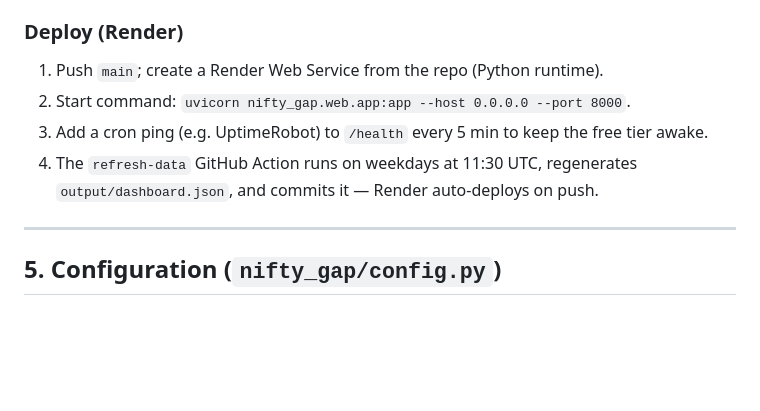
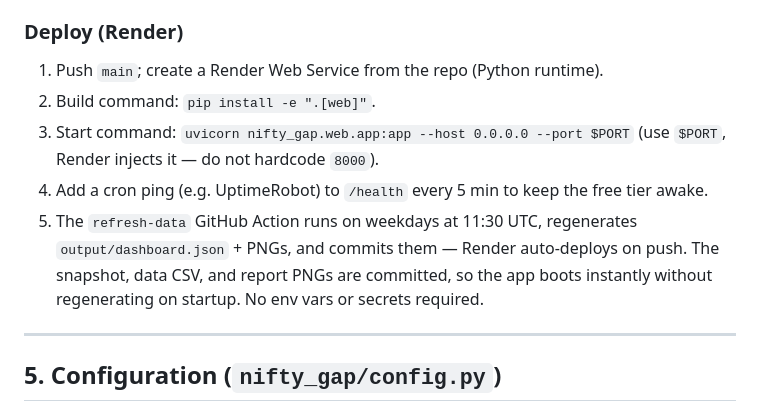
Before and after one commit to karbburn/nifty-option-simulator, a Markdown page: README.md, the part around the change. GitHub-like rendering; blank space fills up the shorter version.

Commit message:
docs: precise Render build/start commands and instant-boot note

```diff
--- a/README.md
+++ b/README.md
@@ -87,9 +87,10 @@ Open `http://localhost:8000/`. Routes:
 ### Deploy (Render)
 
 1. Push `main`; create a Render Web Service from the repo (Python runtime).
-2. Start command: `uvicorn nifty_gap.web.app:app --host 0.0.0.0 --port 8000`.
-3. Add a cron ping (e.g. UptimeRobot) to `/health` every 5 min to keep the free tier awake.
-4. The `refresh-data` GitHub Action runs on weekdays at 11:30 UTC, regenerates `output/dashboard.json`, and commits it — Render auto‑deploys on push.
+2. Build command: `pip install -e ".[web]"`.
+3. Start command: `uvicorn nifty_gap.web.app:app --host 0.0.0.0 --port $PORT` (use `$PORT`, Render injects it — do not hardcode `8000`).
+4. Add a cron ping (e.g. UptimeRobot) to `/health` every 5 min to keep the free tier awake.
+5. The `refresh-data` GitHub Action runs on weekdays at 11:30 UTC, regenerates `output/dashboard.json` + PNGs, and commits them — Render auto‑deploys on push. The snapshot, data CSV, and report PNGs are committed, so the app boots instantly without regenerating on startup. No env vars or secrets required.
 
 ---
 
```
